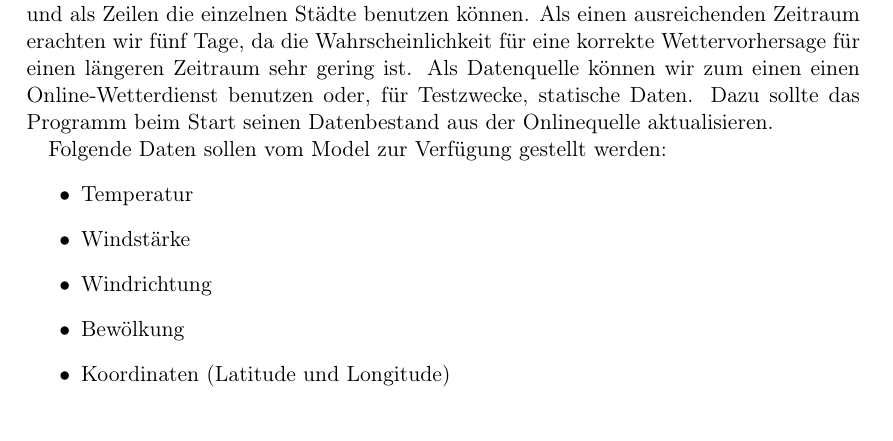
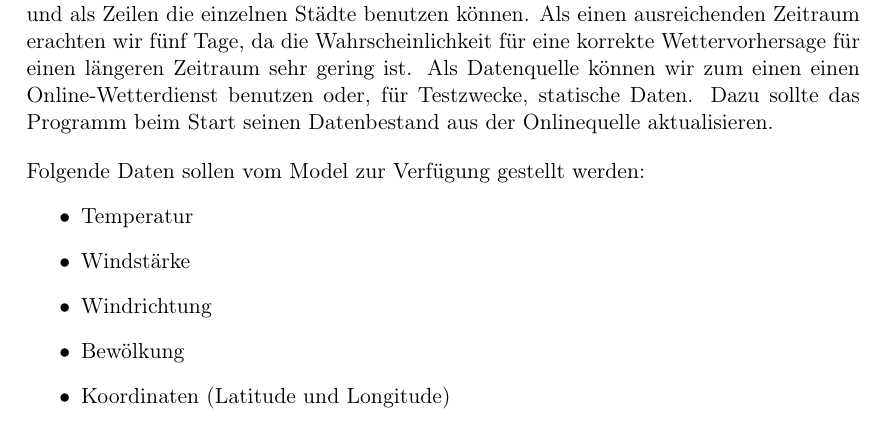
Before and after one commit to tokoe/weatherinfo, a LaTeX document (docs/analyse/analyse.tex): part of page 3 of 9, cut so that both start at the same text. Compiled offline with pdfLaTeX.

Commit message:
corrected the layout... Signed-off-by: uwehausbrand <uwe.hausbrand@gmx.de>

```diff
--- a/docs/analyse/analyse.tex
+++ b/docs/analyse/analyse.tex
@@ -31,8 +31,7 @@ Zeitraum erachten wir f\"unf Tage, da die Wahrscheinlichkeit f\"ur eine
 korrekte Wettervorhersage f\"ur einen l\"angeren Zeitraum sehr gering ist.
 Als Datenquelle k\"onnen wir zum einen einen Online-Wetterdienst benutzen oder, f\"ur Testzwecke,
 statische Daten. Dazu sollte das Programm beim Start seinen Datenbestand aus der Onlinequelle
-aktualisieren.
-
+aktualisieren.\\[11pt]
 Folgende Daten sollen vom Model zur Verf\"ugung gestellt werden:
 \begin{itemize}
   \item Temperatur
```
